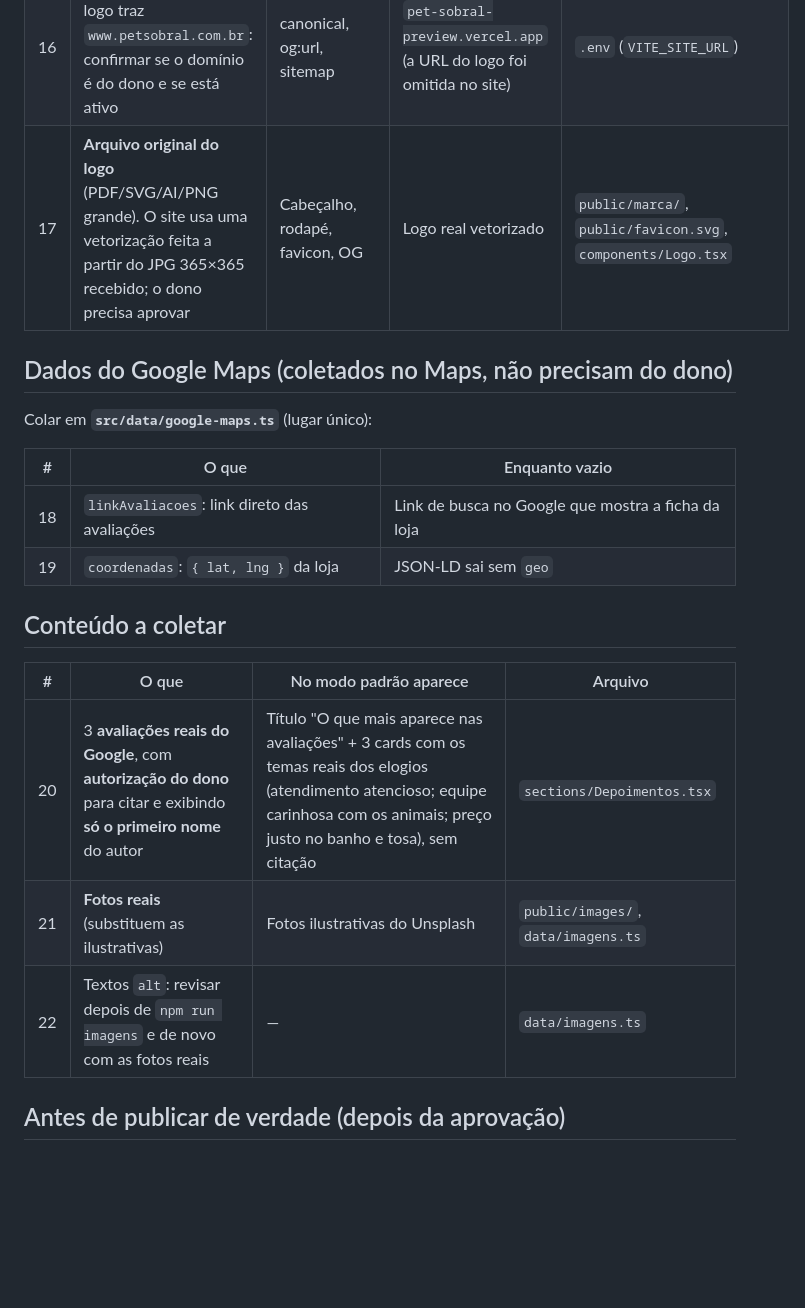
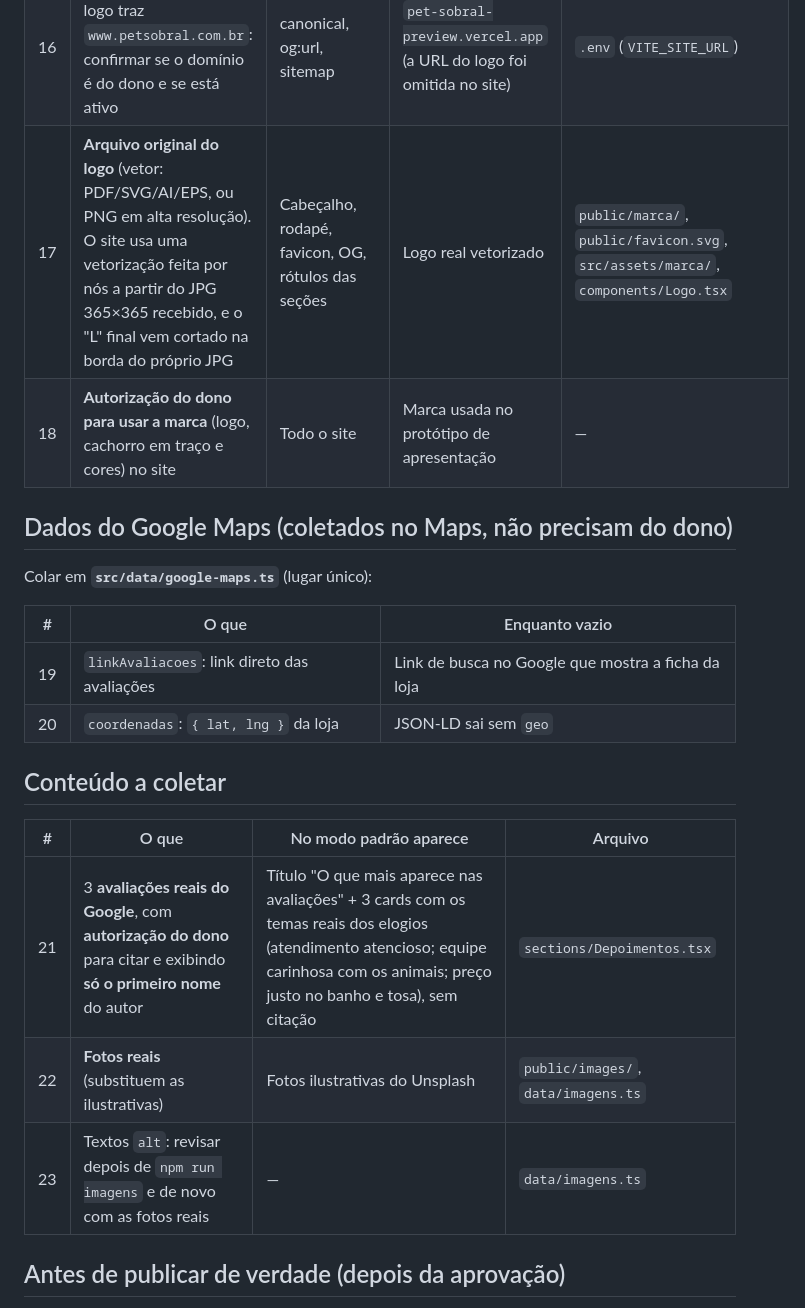
Before and after one commit to miguelguiul1/Pet-Sobral, a Markdown page: PLACEHOLDERS.md, the part around the change. Drawn GitHub-style; blank space fills up the shorter version.

Commit message:
docs: arquivo original do logo e autorização de uso da marca no checklist e no PLACEHOLDERS
Co-Authored-By: Claude Opus 5.5 <noreply@anthropic.com>
Claude-Session: https://claude.ai/code/session_012iLowF5NLjDGbxtVCD5yW7

```diff
--- a/PLACEHOLDERS.md
+++ b/PLACEHOLDERS.md
@@ -29,7 +29,8 @@ Para achar no código: pesquise por `CONFIRMAR`, `SUBSTITUIR`, `neutro=` ou `SoN
 | 14 | **Instagram** / redes sociais | Rodapé | **Oculto** | `sections/Rodape.tsx` |
 | 15 | **CNPJ / razão social** | Rodapé | **Oculto** (fica "© 2026 Pet Sobral.") | idem |
 | 16 | **Domínio** definitivo. O logo traz `www.petsobral.com.br`: confirmar se o domínio é do dono e se está ativo | canonical, og:url, sitemap | `pet-sobral-preview.vercel.app` (a URL do logo foi omitida no site) | `.env` (`VITE_SITE_URL`) |
-| 17 | **Arquivo original do logo** (PDF/SVG/AI/PNG grande). O site usa uma vetorização feita a partir do JPG 365×365 recebido; o dono precisa aprovar | Cabeçalho, rodapé, favicon, OG | Logo real vetorizado | `public/marca/`, `public/favicon.svg`, `components/Logo.tsx` |
+| 17 | **Arquivo original do logo** (vetor: PDF/SVG/AI/EPS, ou PNG em alta resolução). O site usa uma vetorização feita por nós a partir do JPG 365×365 recebido, e o "L" final vem cortado na borda do próprio JPG | Cabeçalho, rodapé, favicon, OG, rótulos das seções | Logo real vetorizado | `public/marca/`, `public/favicon.svg`, `src/assets/marca/`, `components/Logo.tsx` |
+| 18 | **Autorização do dono para usar a marca** (logo, cachorro em traço e cores) no site | Todo o site | Marca usada no protótipo de apresentação | — |
 
 ## Dados do Google Maps (coletados no Maps, não precisam do dono)
 
@@ -37,16 +38,16 @@ Colar em **`src/data/google-maps.ts`** (lugar único):
 
 | # | O que | Enquanto vazio |
 |---|---|---|
-| 18 | `linkAvaliacoes`: link direto das avaliações | Link de busca no Google que mostra a ficha da loja |
-| 19 | `coordenadas`: `{ lat, lng }` da loja | JSON-LD sai sem `geo` |
+| 19 | `linkAvaliacoes`: link direto das avaliações | Link de busca no Google que mostra a ficha da loja |
+| 20 | `coordenadas`: `{ lat, lng }` da loja | JSON-LD sai sem `geo` |
 
 ## Conteúdo a coletar
 
 | # | O que | No modo padrão aparece | Arquivo |
 |---|---|---|---|
-| 20 | 3 **avaliações reais do Google**, com **autorização do dono** para citar e exibindo **só o primeiro nome** do autor | Título "O que mais aparece nas avaliações" + 3 cards com os temas reais dos elogios (atendimento atencioso; equipe carinhosa com os animais; preço justo no banho e tosa), sem citação | `sections/Depoimentos.tsx` |
-| 21 | **Fotos reais** (substituem as ilustrativas) | Fotos ilustrativas do Unsplash | `public/images/`, `data/imagens.ts` |
-| 22 | Textos `alt`: revisar depois de `npm run imagens` e de novo com as fotos reais | — | `data/imagens.ts` |
+| 21 | 3 **avaliações reais do Google**, com **autorização do dono** para citar e exibindo **só o primeiro nome** do autor | Título "O que mais aparece nas avaliações" + 3 cards com os temas reais dos elogios (atendimento atencioso; equipe carinhosa com os animais; preço justo no banho e tosa), sem citação | `sections/Depoimentos.tsx` |
+| 22 | **Fotos reais** (substituem as ilustrativas) | Fotos ilustrativas do Unsplash | `public/images/`, `data/imagens.ts` |
+| 23 | Textos `alt`: revisar depois de `npm run imagens` e de novo com as fotos reais | — | `data/imagens.ts` |
 
 ## Antes de publicar de verdade (depois da aprovação)
 
```
Also changed, not shown: CLAUDE.md (+2 -0 lines).
